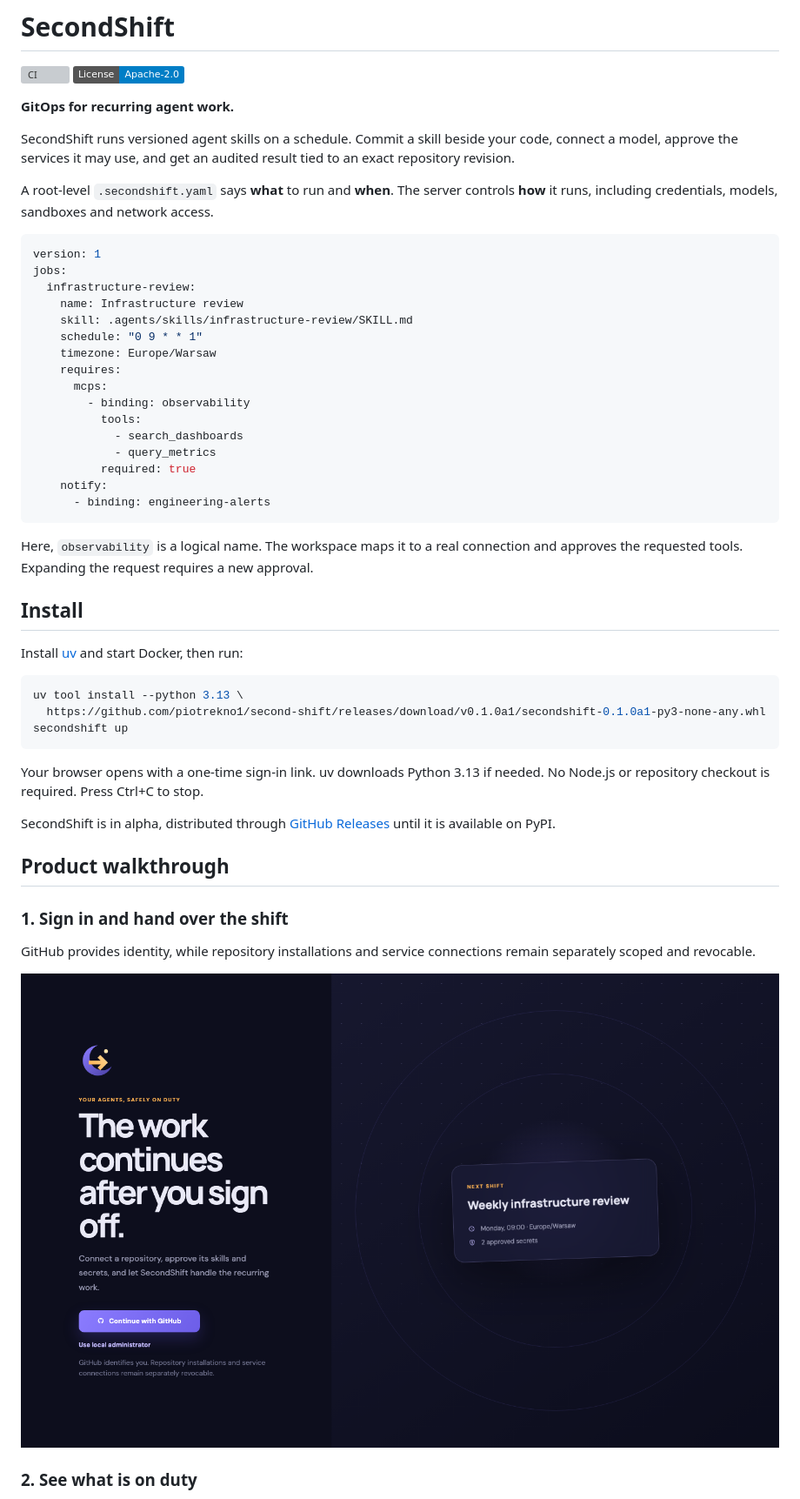
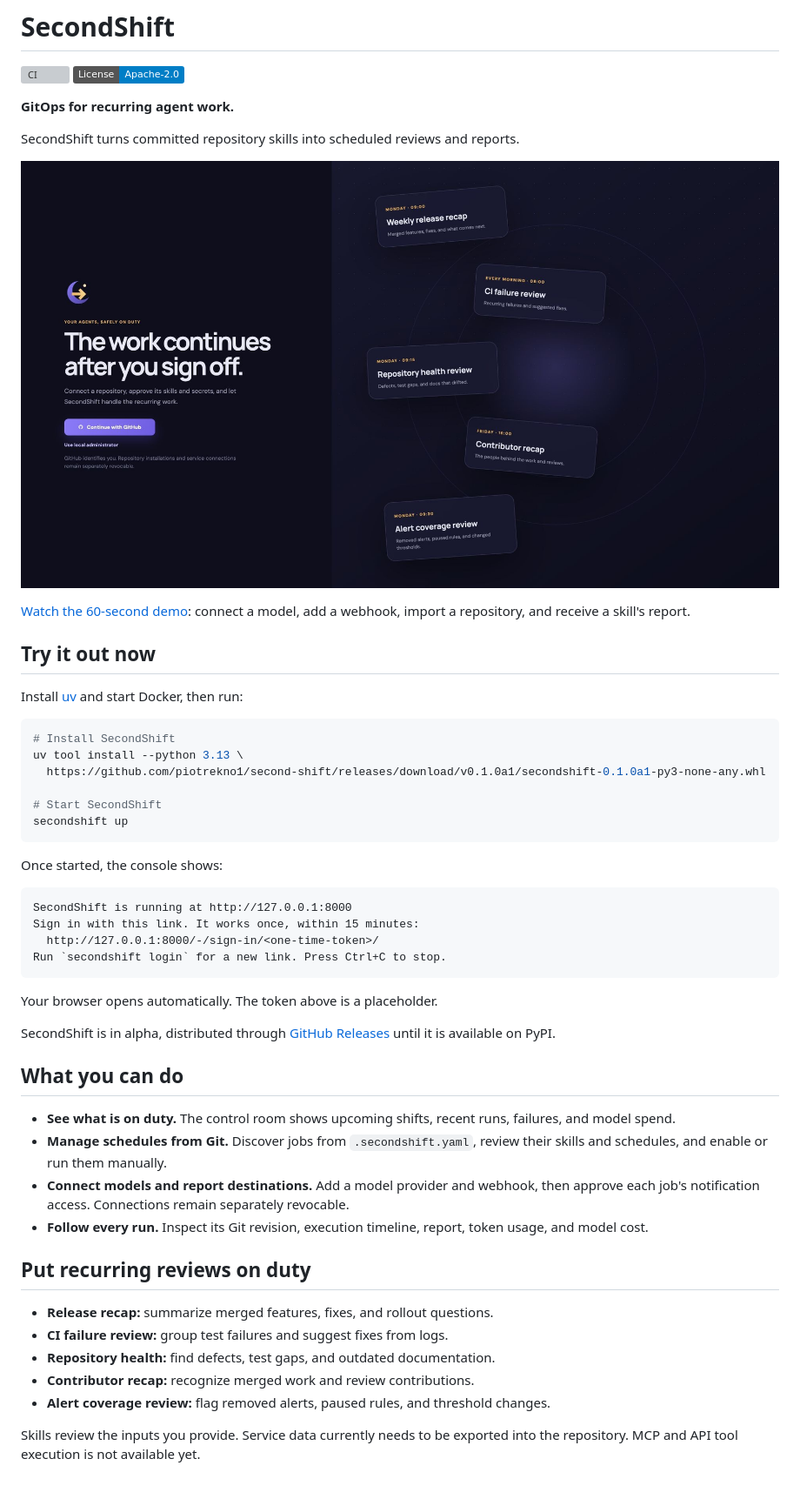
Before and after one commit to piotrekno1/second-shift, a Markdown page: README.md, the part around the change printed below. Shown: that part at 87% size. Drawn GitHub-style; pictures changed too: docs/screenshots/demo-preview.jpg (added); badges without logos; grey boxes are pictures that could not be loaded.

Commit message:
Readme updates + UI small fixes

````diff
--- a/README.md
+++ b/README.md
@@ -5,63 +5,62 @@
 
 **GitOps for recurring agent work.**
 
-SecondShift runs versioned agent skills on a schedule. Commit a skill beside
-your code, connect a model, approve the services it may use, and get an audited
-result tied to an exact repository revision.
+SecondShift turns committed repository skills into scheduled reviews and reports.
 
-A root-level `.secondshift.yaml` says **what** to run and **when**. The server
-controls **how** it runs, including credentials, models, sandboxes and network
-access.
+[![Watch the 60-second SecondShift demo](docs/screenshots/demo-preview.jpg)](https://github.com/piotrekno1/second-shift/releases/download/v0.1.0a1/secondshift-final-demo-60s.mp4)
 
-```yaml
-version: 1
-jobs:
-  infrastructure-review:
-    name: Infrastructure review
-    skill: .agents/skills/infrastructure-review/SKILL.md
-    schedule: "0 9 * * 1"
-    timezone: Europe/Warsaw
-    requires:
-      mcps:
-        - binding: observability
-          tools:
-            - search_dashboards
-            - query_metrics
-          required: true
-    notify:
-      - binding: engineering-alerts
-```
+[Watch the 60-second demo](https://github.com/piotrekno1/second-shift/releases/download/v0.1.0a1/secondshift-final-demo-60s.mp4):
+connect a model, add a webhook, import a repository, and receive a skill's report.
 
-Here, `observability` is a logical name. The workspace maps it to a real
-connection and approves the requested tools. Expanding the request requires a
-new approval.
-
-## Install
+## Try it out now
 
 Install [uv](https://docs.astral.sh/uv/getting-started/installation/) and start Docker,
 then run:
 
 ```bash
+# Install SecondShift
 uv tool install --python 3.13 \
   https://github.com/piotrekno1/second-shift/releases/download/v0.1.0a1/secondshift-0.1.0a1-py3-none-any.whl
+
+# Start SecondShift
 secondshift up
 ```
 
-Your browser opens with a one-time sign-in link. uv downloads Python 3.13 if
-needed. No Node.js or repository checkout is required. Press Ctrl+C to stop.
+Once started, the console shows:
+
+```text
+SecondShift is running at http://127.0.0.1:8000
+Sign in with this link. It works once, within 15 minutes:
+  http://127.0.0.1:8000/-/sign-in/<one-time-token>/
+Run `secondshift login` for a new link. Press Ctrl+C to stop.
+```
+
+Your browser opens automatically. The token above is a placeholder.
 
 SecondShift is in alpha, distributed through
 [GitHub Releases](https://github.com/piotrekno1/second-shift/releases) until it is
 available on PyPI.
 
-## Product walkthrough
+## What you can do
 
-### 1. Sign in and hand over the shift
+- **See what is on duty.** The control room shows upcoming shifts, recent runs,
+  failures, and model spend.
+- **Manage schedules from Git.** Discover jobs from `.secondshift.yaml`, review
+  their skills and schedules, and enable or run them manually.
+- **Connect models and report destinations.** Add a model provider and webhook,
+  then approve each job's notification access. Connections remain separately
+  revocable.
+- **Follow every run.** Inspect its Git revision, execution timeline, report,
+  token usage, and model cost.
 
-GitHub provides identity, while repository installations and service
-connections remain separately scoped and revocable.
+## Put recurring reviews on duty
 
-![SecondShift sign-in screen](docs/screenshots/01-sign-in.png)
+- **Release recap:** summarize merged features, fixes, and rollout questions.
+- **CI failure review:** group test failures and suggest fixes from logs.
+- **Repository health:** find defects, test gaps, and outdated documentation.
+- **Contributor recap:** recognize merged work and review contributions.
+- **Alert coverage review:** flag removed alerts, paused rules, and threshold changes.
 
-### 2. See what is on duty
+Skills review the inputs you provide. Service data currently needs to be
+exported into the repository. MCP and API tool execution is not available yet.
 
````
Also changed, not shown: other parts of README.md (+3 -25 lines), docs/repository-configuration.md (added, +126 -0 lines), 5 other files.
